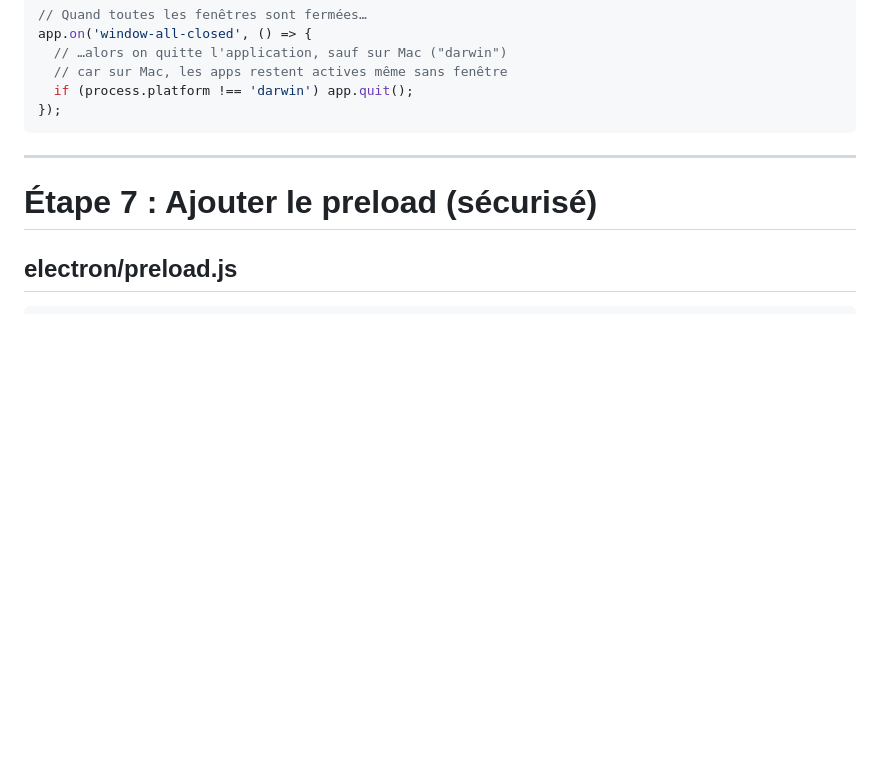
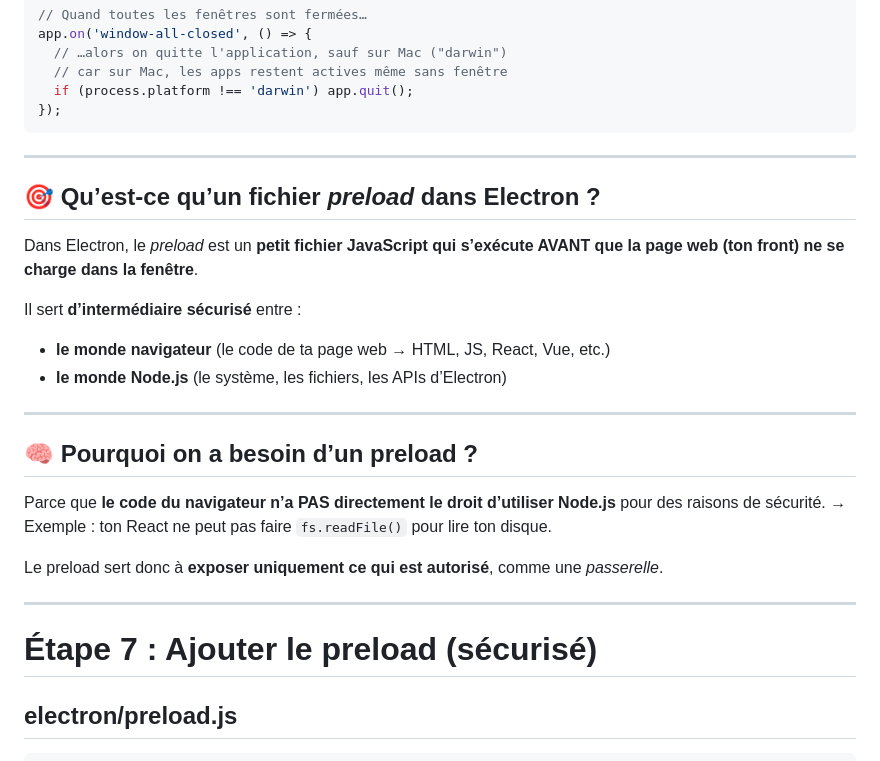
Before and after one commit to wololobzh/ElectronJS, a Markdown page: Slides/06-1-React/06-React.md, the part around the change. Drawn GitHub-style; blank space fills up the shorter version.

Commit message:
Add section on preload files in Electron
Added explanation of preload files in Electron, including their purpose and security implications.

````diff
--- a/Slides/06-1-React/06-React.md
+++ b/Slides/06-1-React/06-React.md
@@ -107,6 +107,27 @@ app.on('window-all-closed', () => {
   if (process.platform !== 'darwin') app.quit();
 });
 ```
+
+---
+
+## 🎯 Qu’est-ce qu’un fichier *preload* dans Electron ?
+
+Dans Electron, le *preload* est un **petit fichier JavaScript qui s’exécute AVANT que la page web (ton front) ne se charge dans la fenêtre**.
+
+Il sert **d’intermédiaire sécurisé** entre :
+
+* **le monde navigateur** (le code de ta page web → HTML, JS, React, Vue, etc.)
+* **le monde Node.js** (le système, les fichiers, les APIs d’Electron)
+
+---
+
+## 🧠 Pourquoi on a besoin d’un preload ?
+
+Parce que **le code du navigateur n’a PAS directement le droit d’utiliser Node.js** pour des raisons de sécurité.
+→ Exemple : ton React ne peut pas faire `fs.readFile()` pour lire ton disque.
+
+Le preload sert donc à **exposer uniquement ce qui est autorisé**, comme une *passerelle*.
+
 
 ---
 
````
